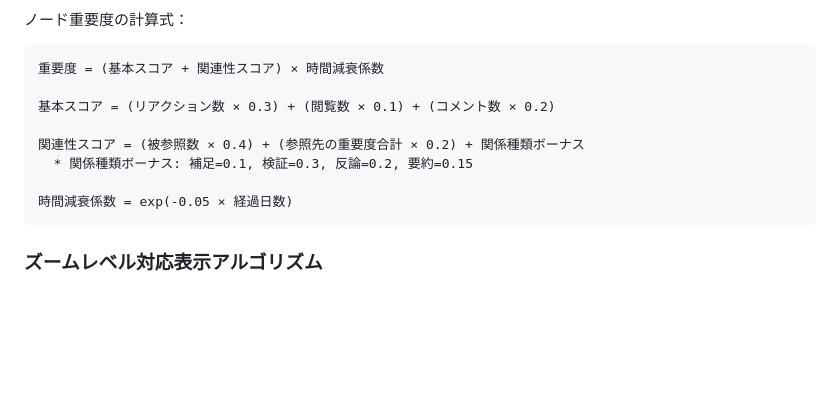
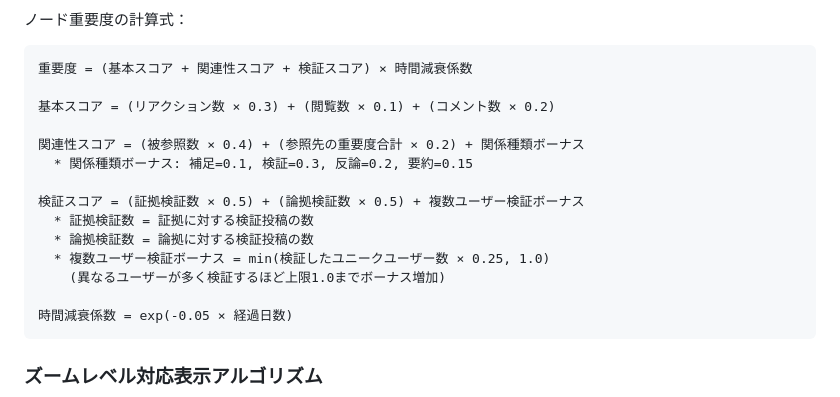
Before and after one commit to sika7/kagami, a Markdown page: specs/architecture.md, the part around one of its changes. Drawn GitHub-style; blank space fills up the shorter version.

````diff
--- a/specs/architecture.md
+++ b/specs/architecture.md
@@ -468,12 +476,18 @@ flowchart TD
 ノード重要度の計算式：
 
 ```
-重要度 = (基本スコア + 関連性スコア) × 時間減衰係数
+重要度 = (基本スコア + 関連性スコア + 検証スコア) × 時間減衰係数
 
 基本スコア = (リアクション数 × 0.3) + (閲覧数 × 0.1) + (コメント数 × 0.2)
 
 関連性スコア = (被参照数 × 0.4) + (参照先の重要度合計 × 0.2) + 関係種類ボーナス
   * 関係種類ボーナス: 補足=0.1, 検証=0.3, 反論=0.2, 要約=0.15
+
+検証スコア = (証拠検証数 × 0.5) + (論拠検証数 × 0.5) + 複数ユーザー検証ボーナス
+  * 証拠検証数 = 証拠に対する検証投稿の数
+  * 論拠検証数 = 論拠に対する検証投稿の数
+  * 複数ユーザー検証ボーナス = min(検証したユニークユーザー数 × 0.25, 1.0)
+    (異なるユーザーが多く検証するほど上限1.0までボーナス増加)
 
 時間減衰係数 = exp(-0.05 × 経過日数)
 ```
````
Also changed, not shown: other parts of specs/architecture.md (+8 -0 lines).
